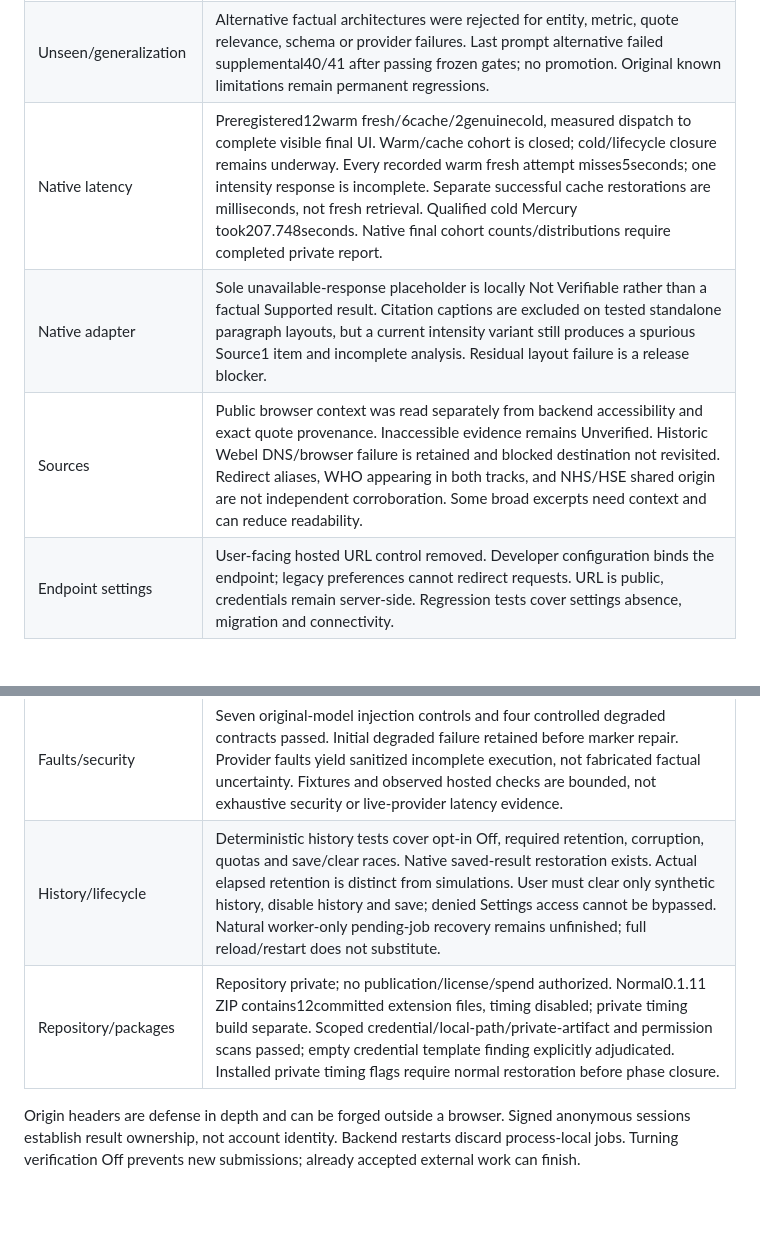
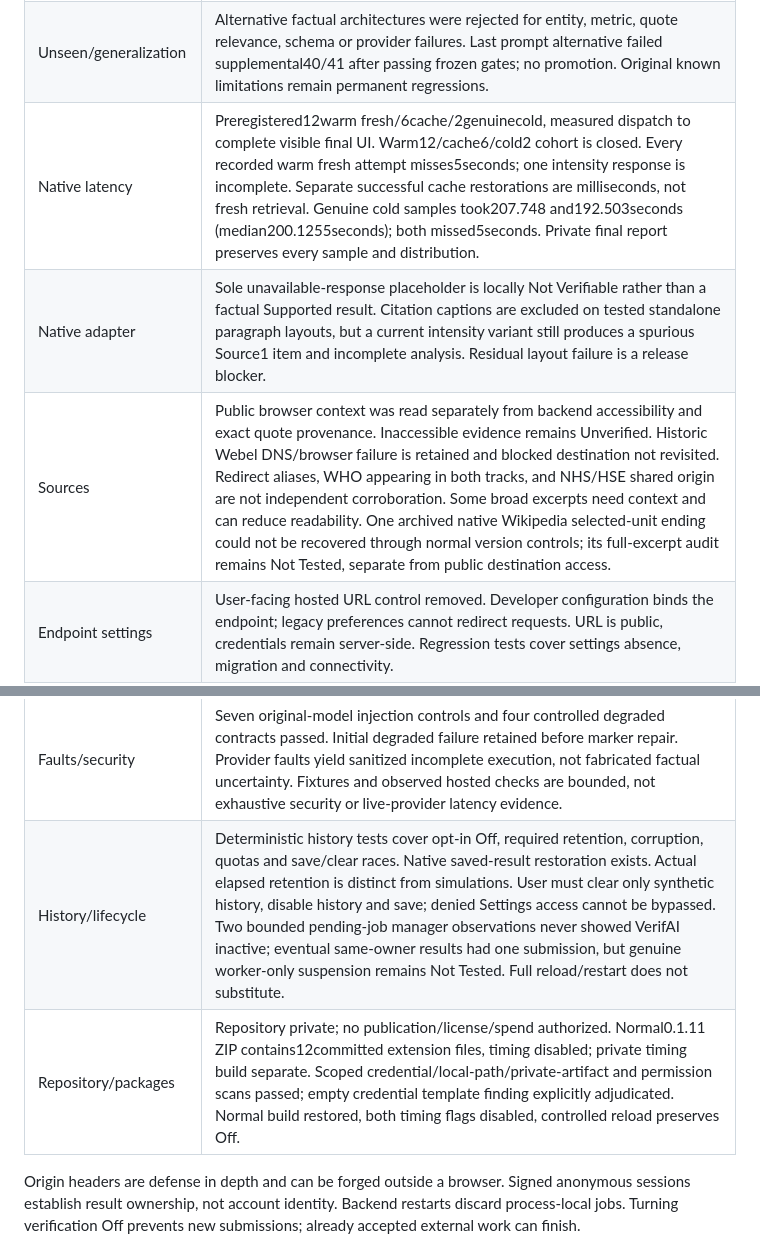
Before and after one commit to rjluteria/VerifAI, a Markdown page: ACCEPTANCE.md, 2 parts joined by grey strips. Rendered like a GitHub page; blank space fills up the shorter version.

Commit message:
Close native cohorts and document remaining acceptance limits

```diff
--- a/ACCEPTANCE.md
+++ b/ACCEPTANCE.md
@@ -6,15 +6,15 @@ VerifAI remains a private development candidate. Release acceptance fails the st
 | --- | --- |
 | Frozen factual regression | Retained original reviewers passed81/81 supplied decisions;25/25 controlled responses,27/27 atomic verdicts and source categories per copied fixture track;25/25 fixed-source categories(4citation/21discovery);4/4 fresh live final claims. Exact provenance and separate full-context reviews passed these bounded gates. Copied tracks do not establish independent corroboration. |
 | Unseen/generalization | Alternative factual architectures were rejected for entity, metric, quote relevance, schema or provider failures. Last prompt alternative failed supplemental40/41 after passing frozen gates; no promotion. Original known limitations remain permanent regressions. |
-| Native latency | Preregistered12warm fresh/6cache/2genuinecold, measured dispatch to complete visible final UI. Warm/cache cohort is closed; cold/lifecycle closure remains underway. Every recorded warm fresh attempt misses5seconds; one intensity response is incomplete. Separate successful cache restorations are milliseconds, not fresh retrieval. Qualified cold Mercury took207.748seconds. Native final cohort counts/distributions require completed private report. |
+| Native latency | Preregistered12warm fresh/6cache/2genuinecold, measured dispatch to complete visible final UI. Warm12/cache6/cold2 cohort is closed. Every recorded warm fresh attempt misses5seconds; one intensity response is incomplete. Separate successful cache restorations are milliseconds, not fresh retrieval. Genuine cold samples took207.748 and192.503seconds (median200.1255seconds); both missed5seconds. Private final report preserves every sample and distribution. |
 | Native adapter | Sole unavailable-response placeholder is locally Not Verifiable rather than a factual Supported result. Citation captions are excluded on tested standalone paragraph layouts, but a current intensity variant still produces a spurious Source1 item and incomplete analysis. Residual layout failure is a release blocker. |
-| Sources | Public browser context was read separately from backend accessibility and exact quote provenance. Inaccessible evidence remains Unverified. Historic Webel DNS/browser failure is retained and blocked destination not revisited. Redirect aliases, WHO appearing in both tracks, and NHS/HSE shared origin are not independent corroboration. Some broad excerpts need context and can reduce readability. |
+| Sources | Public browser context was read separately from backend accessibility and exact quote provenance. Inaccessible evidence remains Unverified. Historic Webel DNS/browser failure is retained and blocked destination not revisited. Redirect aliases, WHO appearing in both tracks, and NHS/HSE shared origin are not independent corroboration. Some broad excerpts need context and can reduce readability. One archived native Wikipedia selected-unit ending could not be recovered through normal version controls; its full-excerpt audit remains Not Tested, separate from public destination access. |
 | Endpoint settings | User-facing hosted URL control removed. Developer configuration binds the endpoint; legacy preferences cannot redirect requests. URL is public, credentials remain server-side. Regression tests cover settings absence, migration and connectivity. |
 | Automated checks | Current extension0.1.11 source passed73JavaScript tests; unchanged backend passed119Python tests. CI passed Linux/macOS/Windows and container jobs. Native Windows Chrome and Windows Docker Desktop remain untested. |
 | Docker/hosted boundaries | Local Linux container non-root UID10001 and isolated runtime checks passed. Current unchanged hosted backend passed8origin/session/schema/runtime boundary checks. Earlier concurrency, cross-session ownership, restart and fallback observations remain separately scoped historical evidence. Process-local storage/capacity limits and free-host cold starts remain. |
 | Faults/security | Seven original-model injection controls and four controlled degraded contracts passed. Initial degraded failure retained before marker repair. Provider faults yield sanitized incomplete execution, not fabricated factual uncertainty. Fixtures and observed hosted checks are bounded, not exhaustive security or live-provider latency evidence. |
-| History/lifecycle | Deterministic history tests cover opt-in Off, required retention, corruption, quotas and save/clear races. Native saved-result restoration exists. Actual elapsed retention is distinct from simulations. User must clear only synthetic history, disable history and save; denied Settings access cannot be bypassed. Natural worker-only pending-job recovery remains unfinished; full reload/restart does not substitute. |
-| Repository/packages | Repository private; no publication/license/spend authorized. Normal0.1.11 ZIP contains12committed extension files, timing disabled; private timing build separate. Scoped credential/local-path/private-artifact and permission scans passed; empty credential template finding explicitly adjudicated. Installed private timing flags require normal restoration before phase closure. |
+| History/lifecycle | Deterministic history tests cover opt-in Off, required retention, corruption, quotas and save/clear races. Native saved-result restoration exists. Actual elapsed retention is distinct from simulations. User must clear only synthetic history, disable history and save; denied Settings access cannot be bypassed. Two bounded pending-job manager observations never showed VerifAI inactive; eventual same-owner results had one submission, but genuine worker-only suspension remains Not Tested. Full reload/restart does not substitute. |
+| Repository/packages | Repository private; no publication/license/spend authorized. Normal0.1.11 ZIP contains12committed extension files, timing disabled; private timing build separate. Scoped credential/local-path/private-artifact and permission scans passed; empty credential template finding explicitly adjudicated. Normal build restored, both timing flags disabled, controlled reload preserves Off. |
 
 Origin headers are defense in depth and can be forged outside a browser. Signed anonymous sessions establish result ownership, not account identity. Backend restarts discard process-local jobs. Turning verification Off prevents new submissions; already accepted external work can finish.
 
```
